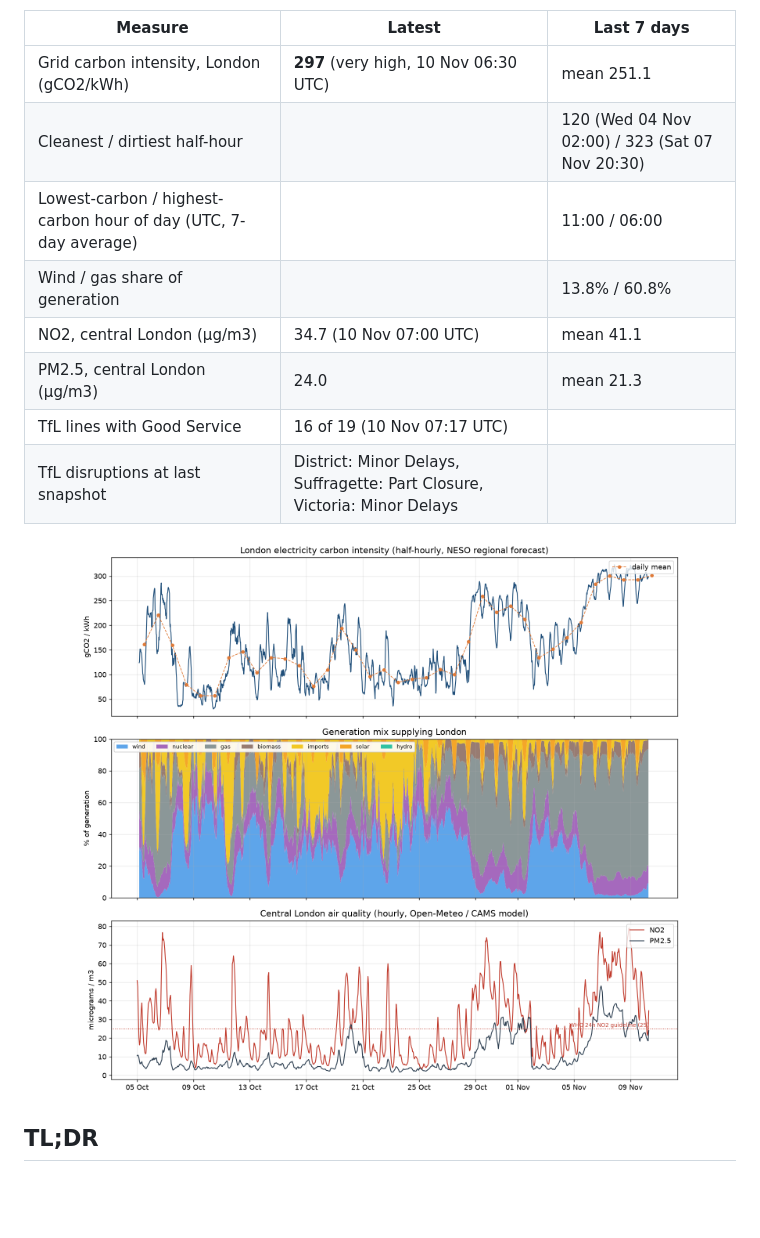
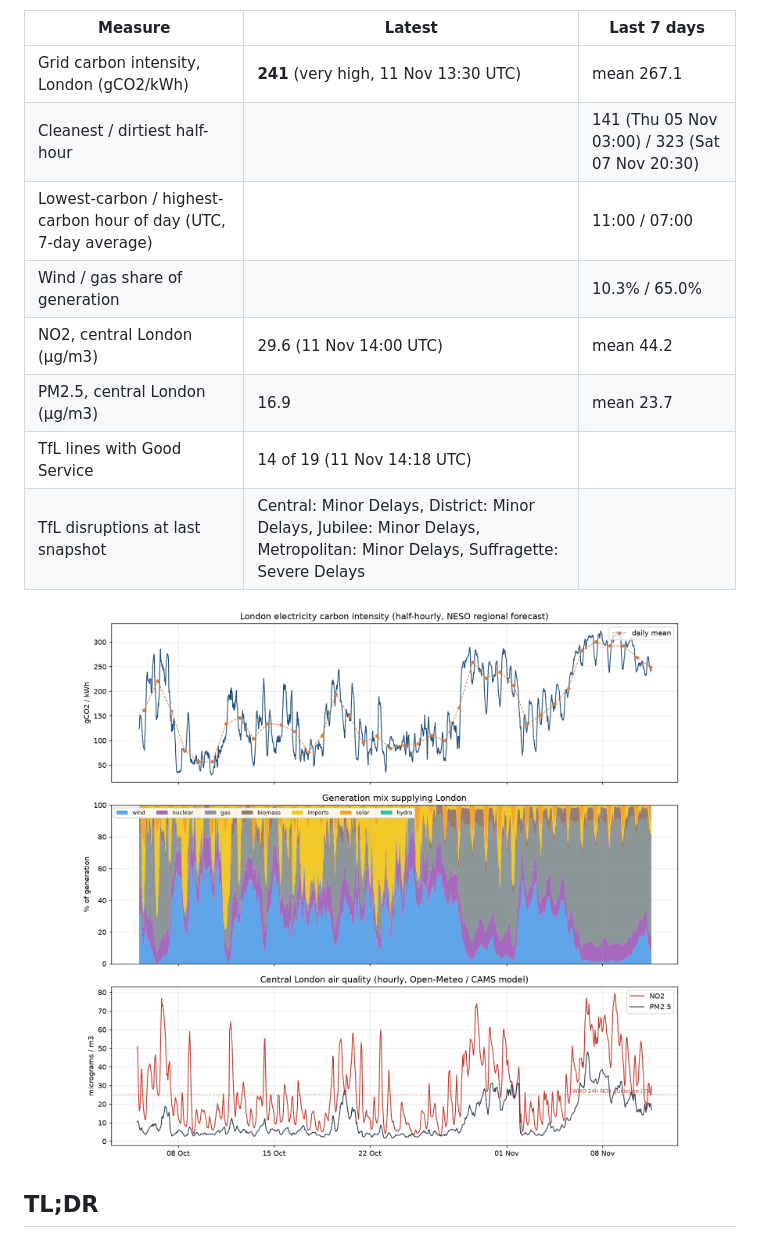
Before and after one commit to anthony07-max/london-data-pipeline, a Markdown page: README.md, the part around one of its changes. Drawn GitHub-style; pictures changed too: docs/latest.png; blank space fills up the shorter version.

Commit message:
Daily data update 2026-11-11

```diff
--- a/README.md
+++ b/README.md
@@ -15,14 +15,14 @@ _Last updated by the pipeline: **2026-11-10 07:17 UTC** · 27 runs · 1,735 half
 
 | Measure | Latest | Last 7 days |
 |---|---|---|
-| Grid carbon intensity, London (gCO2/kWh) | **297** (very high, 10 Nov 06:30 UTC) | mean 251.1 |
-| Cleanest / dirtiest half-hour | | 120 (Wed 04 Nov 02:00) / 323 (Sat 07 Nov 20:30) |
-| Lowest-carbon / highest-carbon hour of day (UTC, 7-day average) | | 11:00 / 06:00 |
-| Wind / gas share of generation | | 13.8% / 60.8% |
-| NO2, central London (µg/m3) | 34.7 (10 Nov 07:00 UTC) | mean 41.1 |
-| PM2.5, central London (µg/m3) | 24.0 | mean 21.3 |
-| TfL lines with Good Service | 16 of 19 (10 Nov 07:17 UTC) | |
-| TfL disruptions at last snapshot | District: Minor Delays, Suffragette: Part Closure, Victoria: Minor Delays | |
+| Grid carbon intensity, London (gCO2/kWh) | **241** (very high, 11 Nov 13:30 UTC) | mean 267.1 |
+| Cleanest / dirtiest half-hour | | 141 (Thu 05 Nov 03:00) / 323 (Sat 07 Nov 20:30) |
+| Lowest-carbon / highest-carbon hour of day (UTC, 7-day average) | | 11:00 / 07:00 |
+| Wind / gas share of generation | | 10.3% / 65.0% |
+| NO2, central London (µg/m3) | 29.6 (11 Nov 14:00 UTC) | mean 44.2 |
+| PM2.5, central London (µg/m3) | 16.9 | mean 23.7 |
+| TfL lines with Good Service | 14 of 19 (11 Nov 14:18 UTC) | |
+| TfL disruptions at last snapshot | Central: Minor Delays, District: Minor Delays, Jubilee: Minor Delays, Metropolitan: Minor Delays, Suffragette: Severe Delays | |
 
 <p align="center"><img src="docs/latest.png" width="90%"></p>
 <!-- LATEST:END -->
```
Also changed, not shown: other parts of README.md (+1 -1 lines), 6 other files.
